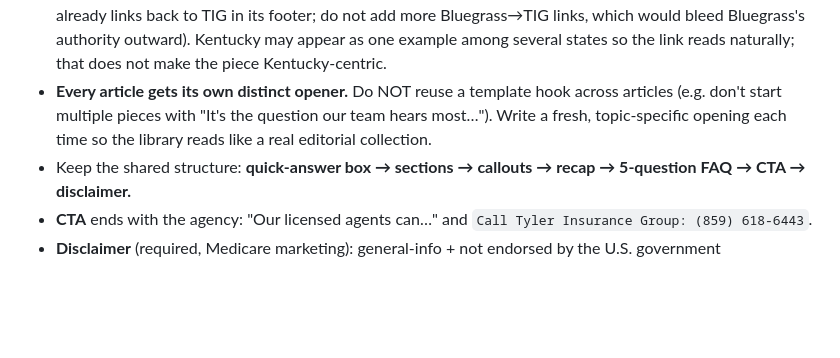
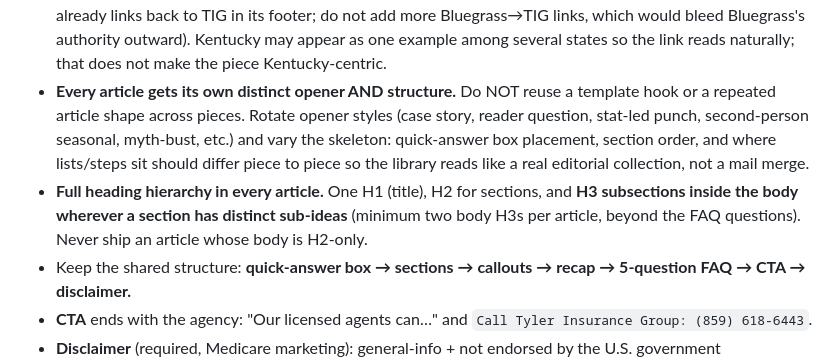
Before and after one commit to awtyler1/bluegrass-medicare-help, a Markdown page: docs/tyler-insurance-group-article-guide.md, the part around the change. Drawn GitHub-style; blank space fills up the shorter version.

Commit message:
TIG guide: require body H3 depth and varied structure/openers per article
Co-Authored-By: Claude Opus 4.8 <noreply@anthropic.com>
Claude-Session: https://claude.ai/code/session_0154Sy21gkR8u3dDJRJYjVxD

```diff
--- a/docs/tyler-insurance-group-article-guide.md
+++ b/docs/tyler-insurance-group-article-guide.md
@@ -51,9 +51,14 @@ Notes:
   links back to TIG in its footer; do not add more Bluegrass→TIG links, which would bleed Bluegrass's
   authority outward). Kentucky may appear as one example among several states so the link reads
   naturally; that does not make the piece Kentucky-centric.
-- **Every article gets its own distinct opener.** Do NOT reuse a template hook across articles
-  (e.g. don't start multiple pieces with "It's the question our team hears most…"). Write a fresh,
-  topic-specific opening each time so the library reads like a real editorial collection.
+- **Every article gets its own distinct opener AND structure.** Do NOT reuse a template hook or
+  a repeated article shape across pieces. Rotate opener styles (case story, reader question,
+  stat-led punch, second-person seasonal, myth-bust, etc.) and vary the skeleton: quick-answer
+  box placement, section order, and where lists/steps sit should differ piece to piece so the
+  library reads like a real editorial collection, not a mail merge.
+- **Full heading hierarchy in every article.** One H1 (title), H2 for sections, and **H3
+  subsections inside the body wherever a section has distinct sub-ideas** (minimum two body H3s
+  per article, beyond the FAQ questions). Never ship an article whose body is H2-only.
 - Keep the shared structure: **quick-answer box → sections → callouts → recap → 5-question FAQ →
   CTA → disclaimer.**
 - **CTA** ends with the agency: "Our licensed agents can…" and `Call Tyler Insurance Group:
```
